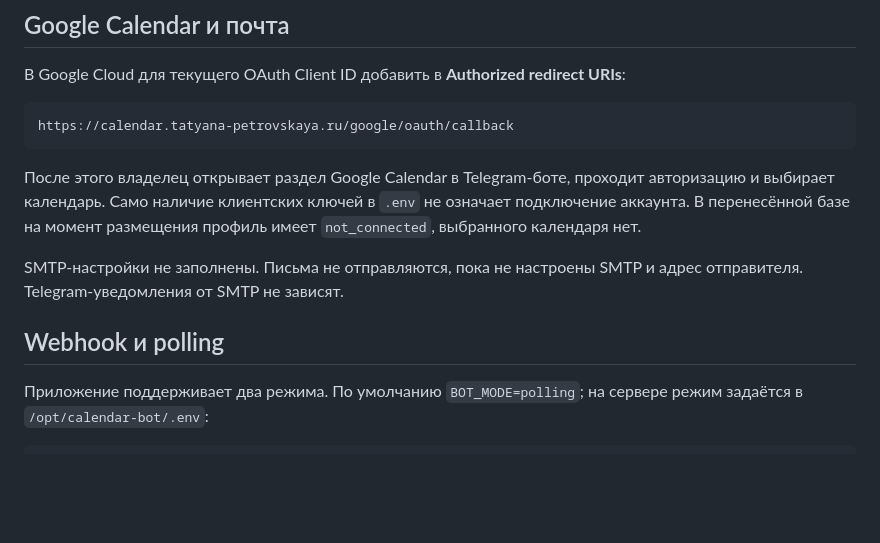
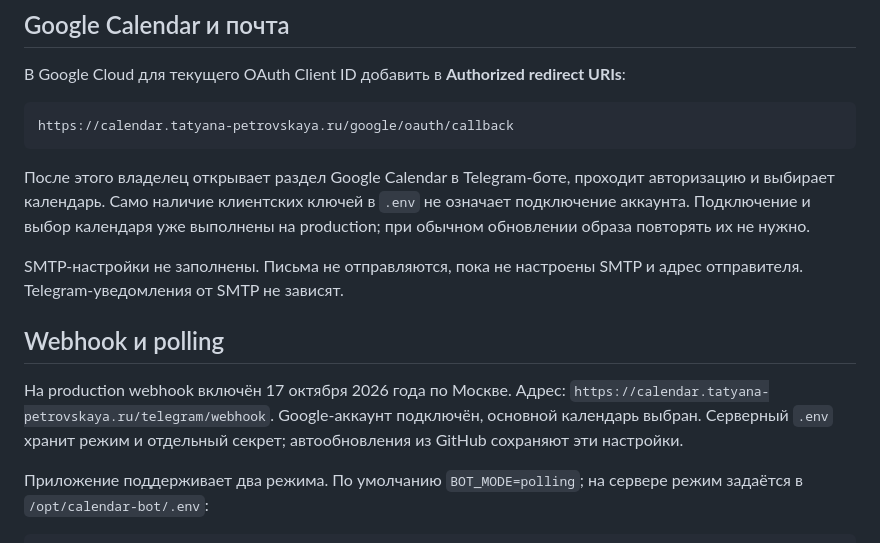
Before and after one commit to petrovskaatatana086-ship-it/planner-bot, a Markdown page: deploy/README.md, the part around the change. Drawn GitHub-style; blank space fills up the shorter version.

Commit message:
Record production webhook activation and calendar connection

````diff
--- a/deploy/README.md
+++ b/deploy/README.md
@@ -64,11 +64,13 @@ sudo journalctl -u calendar-bot-backup.service -n 10 --no-pager
 https://calendar.tatyana-petrovskaya.ru/google/oauth/callback
 ```
 
-После этого владелец открывает раздел Google Calendar в Telegram-боте, проходит авторизацию и выбирает календарь. Само наличие клиентских ключей в `.env` не означает подключение аккаунта. В перенесённой базе на момент размещения профиль имеет `not_connected`, выбранного календаря нет.
+После этого владелец открывает раздел Google Calendar в Telegram-боте, проходит авторизацию и выбирает календарь. Само наличие клиентских ключей в `.env` не означает подключение аккаунта. Подключение и выбор календаря уже выполнены на production; при обычном обновлении образа повторять их не нужно.
 
 SMTP-настройки не заполнены. Письма не отправляются, пока не настроены SMTP и адрес отправителя. Telegram-уведомления от SMTP не зависят.
 
 ## Webhook и polling
+
+На production webhook включён 17 октября 2026 года по Москве. Адрес: `https://calendar.tatyana-petrovskaya.ru/telegram/webhook`. Google-аккаунт подключён, основной календарь выбран. Серверный `.env` хранит режим и отдельный секрет; автообновления из GitHub сохраняют эти настройки.
 
 Приложение поддерживает два режима. По умолчанию `BOT_MODE=polling`; на сервере режим задаётся в `/opt/calendar-bot/.env`:
 
````
